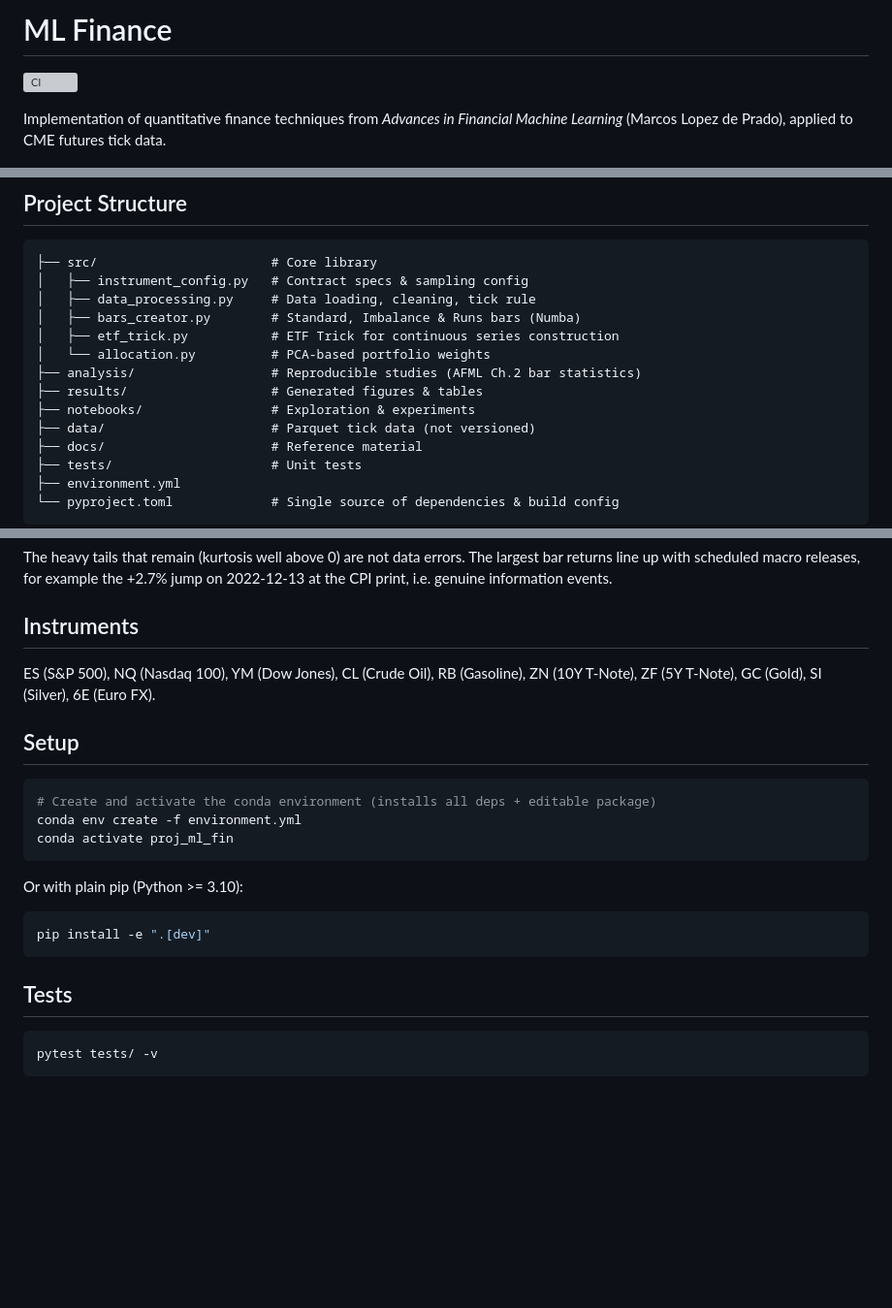
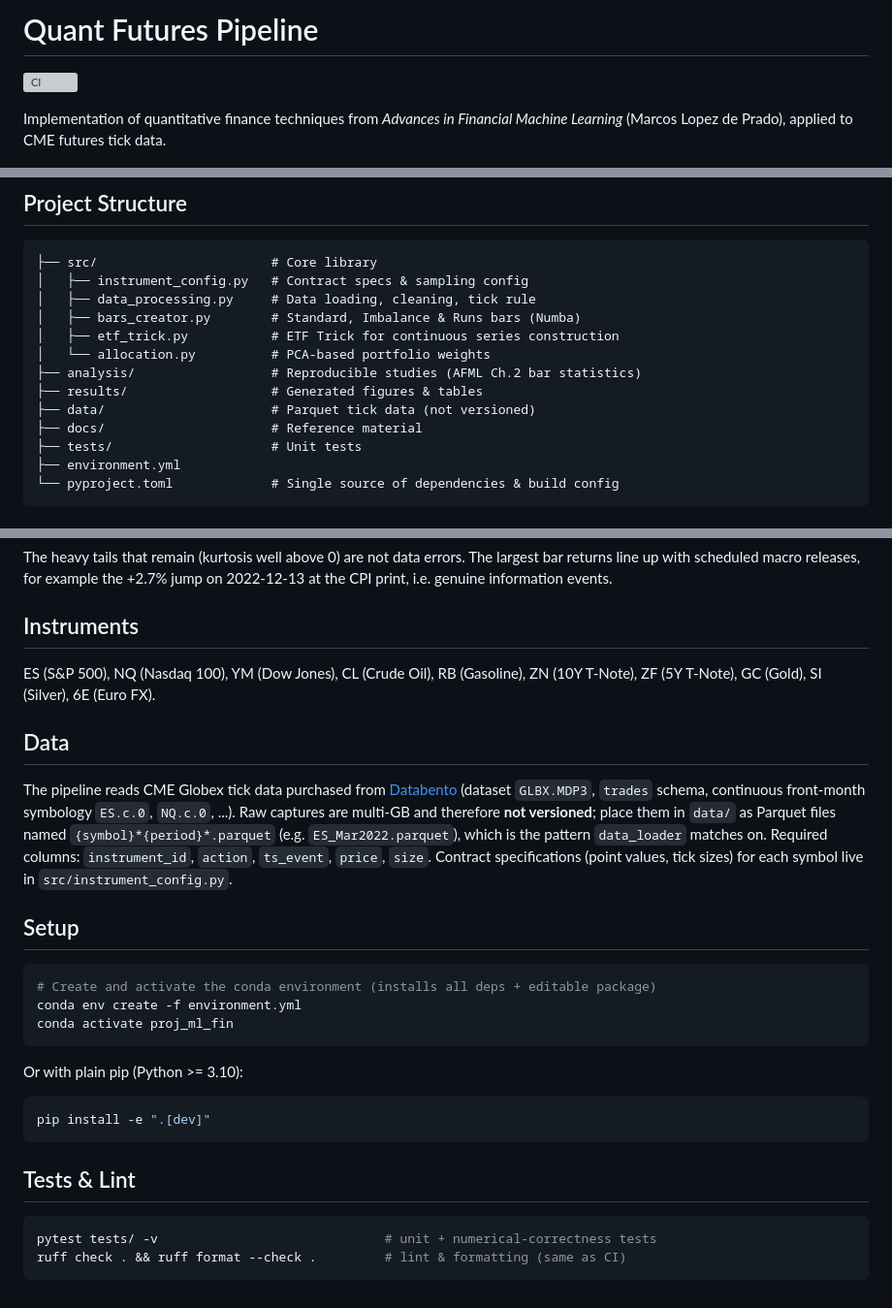
Before and after one commit to Alzak2208/quant-futures-pipeline, a Markdown page: README.md, 3 parts joined by grey strips. Shown at 97% size. Rendered like a GitHub page; blank space fills up the shorter version; grey boxes are pictures that could not be loaded.

Commit message:
docs: align README title with the repo, document data acquisition
- title: ML Finance -> Quant Futures Pipeline (matches the repo name)
- new Data section (Databento GLBX.MDP3 trades schema, file naming
  convention, required columns) replacing the untracked download
  notebook
- project structure without the now-local notebooks/ directory
- lint commands added next to the test commands

````diff
--- a/README.md
+++ b/README.md
@@ -1,4 +1,4 @@
-# ML Finance
+# Quant Futures Pipeline
 
 [![CI](https://github.com/Alzak2208/quant-futures-pipeline/actions/workflows/ci.yml/badge.svg)](https://github.com/Alzak2208/quant-futures-pipeline/actions/workflows/ci.yml)
 
@@ -15,7 +15,6 @@ Implementation of quantitative finance techniques from *Advances in Financial Ma
 │   └── allocation.py          # PCA-based portfolio weights
 ├── analysis/                  # Reproducible studies (AFML Ch.2 bar statistics)
 ├── results/                   # Generated figures & tables
-├── notebooks/                 # Exploration & experiments
 ├── data/                      # Parquet tick data (not versioned)
 ├── docs/                      # Reference material
 ├── tests/                     # Unit tests
@@ -74,6 +73,16 @@ The heavy tails that remain (kurtosis well above 0) are not data errors. The lar
 
 ES (S&P 500), NQ (Nasdaq 100), YM (Dow Jones), CL (Crude Oil), RB (Gasoline), ZN (10Y T-Note), ZF (5Y T-Note), GC (Gold), SI (Silver), 6E (Euro FX).
 
+## Data
+
+The pipeline reads CME Globex tick data purchased from [Databento](https://databento.com)
+(dataset `GLBX.MDP3`, `trades` schema, continuous front-month symbology `ES.c.0`, `NQ.c.0`, ...).
+Raw captures are multi-GB and therefore **not versioned**; place them in `data/` as Parquet
+files named `{symbol}*{period}*.parquet` (e.g. `ES_Mar2022.parquet`), which is the pattern
+`data_loader` matches on. Required columns: `instrument_id`, `action`, `ts_event`, `price`, `size`.
+Contract specifications (point values, tick sizes) for each symbol live in
+`src/instrument_config.py`.
+
 ## Setup
 
 ```bash
@@ -88,8 +97,9 @@ Or with plain pip (Python >= 3.10):
 pip install -e ".[dev]"
 ```
 
-## Tests
+## Tests & Lint
 
 ```bash
-pytest tests/ -v
+pytest tests/ -v                              # unit + numerical-correctness tests
+ruff check . && ruff format --check .         # lint & formatting (same as CI)
 ```
````
